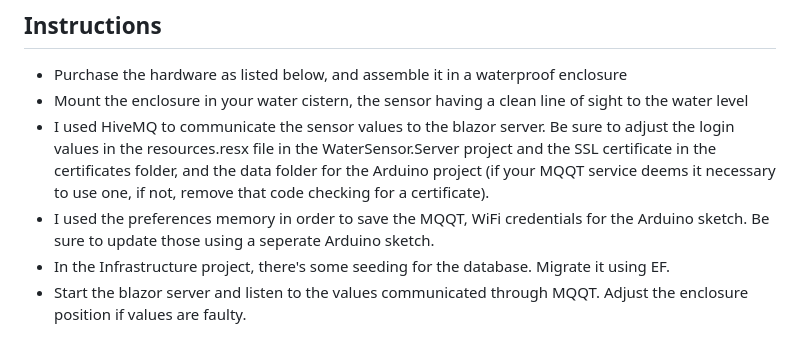
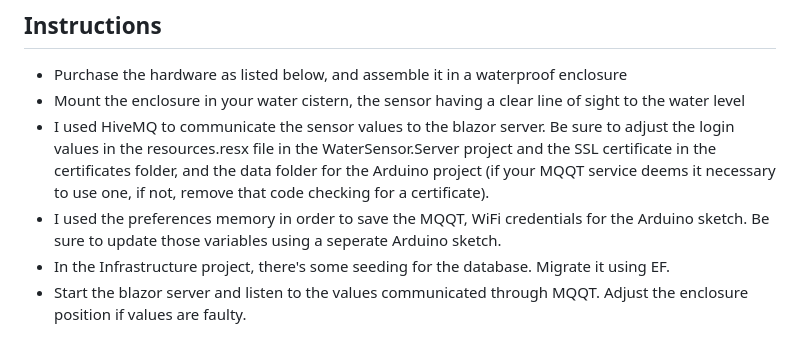
Before and after one commit to saltedfragrance/IoTWaterLevelSensor-ESP32-WebApp, a Markdown page: README.md, the part around the change. Rendered like a GitHub page.

```diff
--- a/README.md
+++ b/README.md
@@ -2,9 +2,9 @@
 
 ## Instructions
 - Purchase the hardware as listed below, and assemble it in a waterproof enclosure
-- Mount the enclosure in your water cistern, the sensor having a clean line of sight to the water level
+- Mount the enclosure in your water cistern, the sensor having a clear line of sight to the water level
 - I used HiveMQ to communicate the sensor values to the blazor server. Be sure to adjust the login values in the resources.resx file in the WaterSensor.Server project and the SSL certificate in the certificates folder, and the data folder for the Arduino project (if your MQQT service deems it necessary to use one, if not, remove that code checking for a certificate).
-- I used the preferences memory in order to save the MQQT, WiFi credentials for the Arduino sketch. Be sure to update those using a seperate Arduino sketch.
+- I used the preferences memory in order to save the MQQT, WiFi credentials for the Arduino sketch. Be sure to update those variables using a seperate Arduino sketch.
 - In the Infrastructure project, there's some seeding for the database. Migrate it using EF.
 - Start the blazor server and listen to the values communicated through MQQT. Adjust the enclosure position if values are faulty.
 
```
